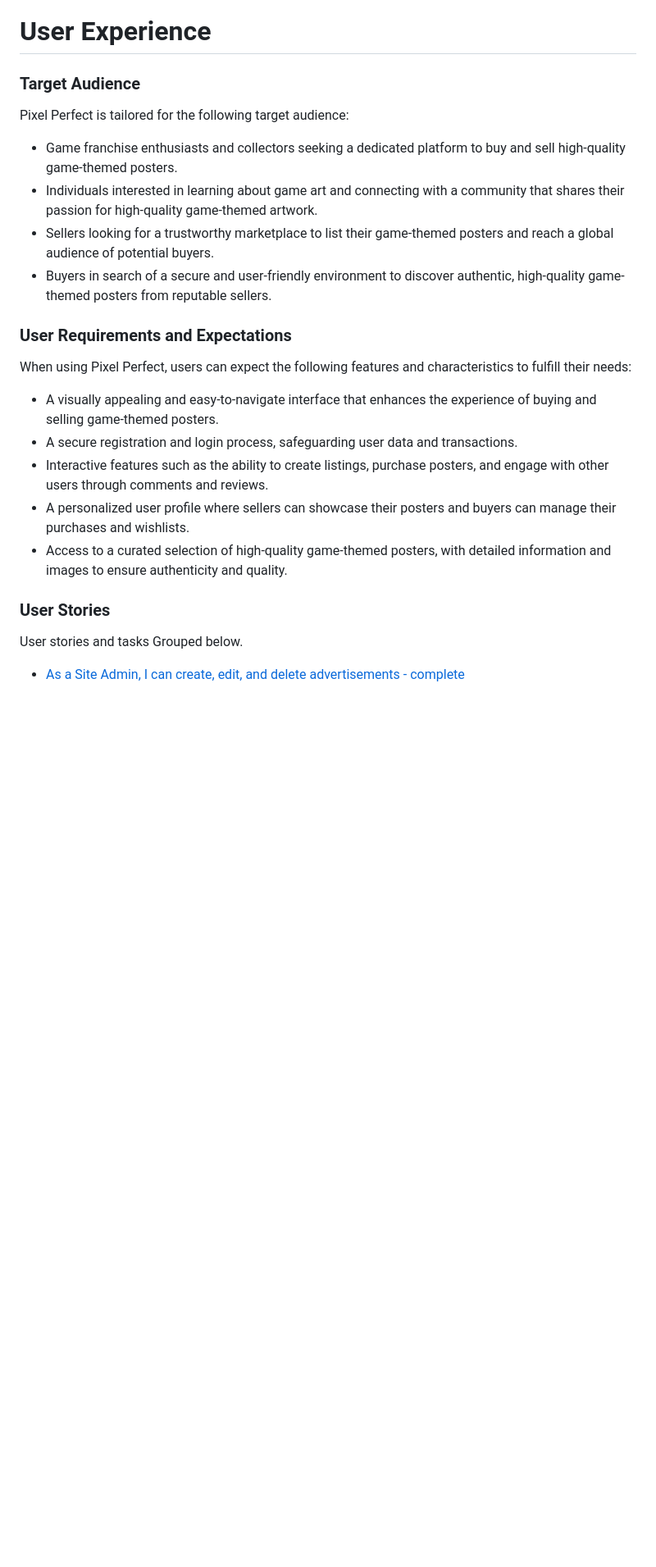
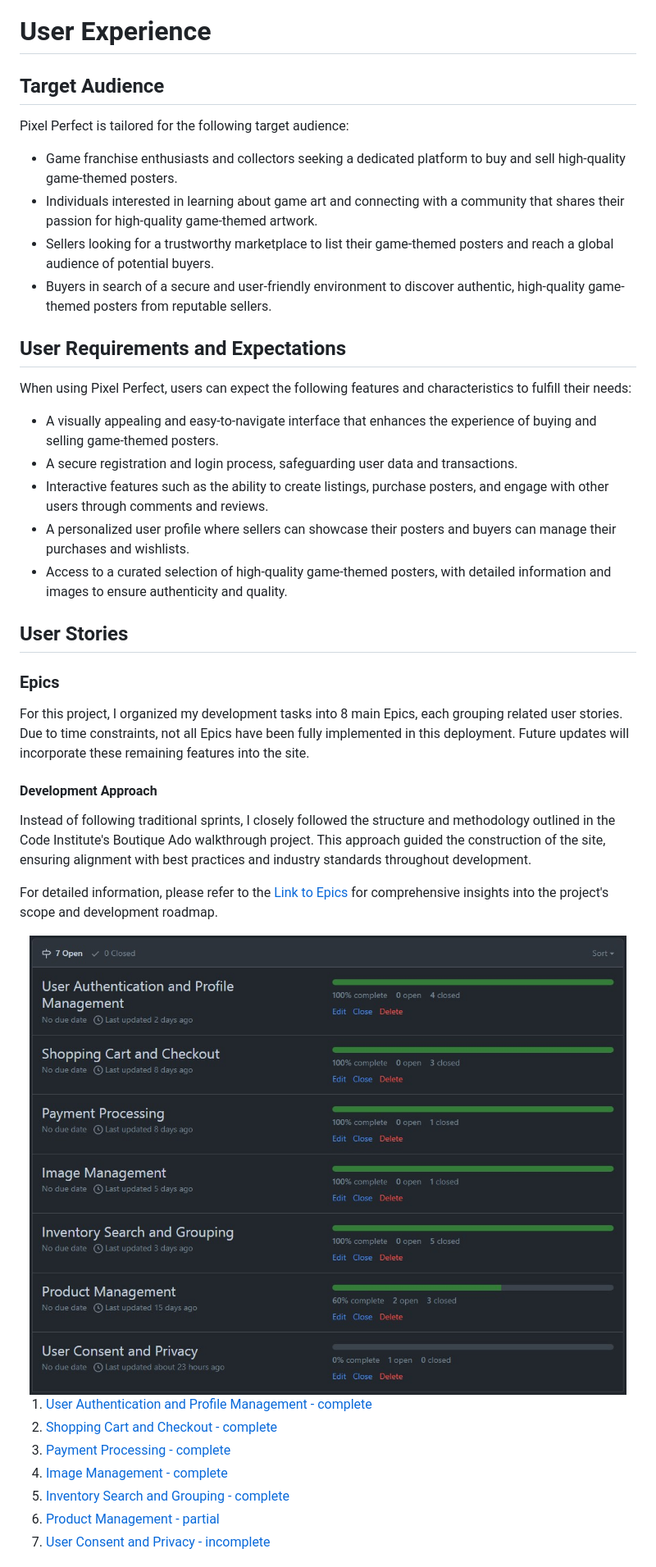
Before and after one commit to barryCFlynn/Pixel_Perfect, a Markdown page: README.md, the part around one of its changes. Shown at 82% size. Rendered like a GitHub page; pictures changed too: docs/README/project user milestone list.jpg; blank space fills up the shorter version.

```diff
--- a/README.md
+++ b/README.md
@@ -140,7 +140,7 @@ Pixel Perfect is a Django-based web application dedicated to game franchise enth
 
 # User Experience
 
-### Target Audience
+## Target Audience
 Pixel Perfect is tailored for the following target audience:
 
 - Game franchise enthusiasts and collectors seeking a dedicated platform to buy and sell high-quality game-themed posters.
@@ -148,7 +148,7 @@ Pixel Perfect is tailored for the following target audience:
 - Sellers looking for a trustworthy marketplace to list their game-themed posters and reach a global audience of potential buyers.
 - Buyers in search of a secure and user-friendly environment to discover authentic, high-quality game-themed posters from reputable sellers.
 
-### User Requirements and Expectations
+## User Requirements and Expectations
 When using Pixel Perfect, users can expect the following features and characteristics to fulfill their needs:
 
 - A visually appealing and easy-to-navigate interface that enhances the experience of buying and selling game-themed posters.
@@ -157,12 +157,29 @@ When using Pixel Perfect, users can expect the following features and characteri
 - A personalized user profile where sellers can showcase their posters and buyers can manage their purchases and wishlists.
 - Access to a curated selection of high-quality game-themed posters, with detailed information and images to ensure authenticity and quality.
 
+## User Stories
+
+### Epics
+For this project, I organized my development tasks into 8 main Epics, each grouping related user stories. Due to time constraints, not all Epics have been fully implemented in this deployment. Future updates will incorporate these remaining features into the site.
+
+#### Development Approach
+Instead of following traditional sprints, I closely followed the structure and methodology outlined in the Code Institute's Boutique Ado walkthrough project. This approach guided the construction of the site, ensuring alignment with best practices and industry standards throughout development.
 
 
-### User Stories
+For detailed information, please refer to the [Link to Epics](https://github.com/barryCFlynn/Pixel_Perfect/milestones) for comprehensive insights into the project's scope and development roadmap.
 
-User stories and tasks Grouped below.
+<center>
 
-- [As a Site Admin, I can create, edit, and delete advertisements - complete](https://github.com/barryCFlynn/WatchBidCentral/issues/1)
+<img src="docs/README/project user milestone list.jpg" alt="" width=900px>
+
+</center>
+
+1. [User Authentication and Profile Management - complete](https://github.com/barryCFlynn/Pixel_Perfect/milestone/1)
+2. [Shopping Cart and Checkout - complete](https://github.com/barryCFlynn/Pixel_Perfect/milestone/3)
+3. [Payment Processing - complete](https://github.com/barryCFlynn/Pixel_Perfect/milestone/4)
+4. [Image Management - complete](https://github.com/barryCFlynn/Pixel_Perfect/milestone/5)
+5. [Inventory Search and Grouping - complete](https://github.com/barryCFlynn/Pixel_Perfect/milestone/8)
+6. [Product Management - partial](https://github.com/barryCFlynn/Pixel_Perfect/milestone/2)
+7. [User Consent and Privacy - incomplete](https://github.com/barryCFlynn/Pixel_Perfect/milestone/6)
 
 
```
Also changed, not shown: other parts of README.md (+96 -102 lines), docs/README/contrast grid.jpg (added), docs/README/project user stories board.jpg (renamed from docs/README/project user stories.jpg), docs/README/project user stories list.jpg.
